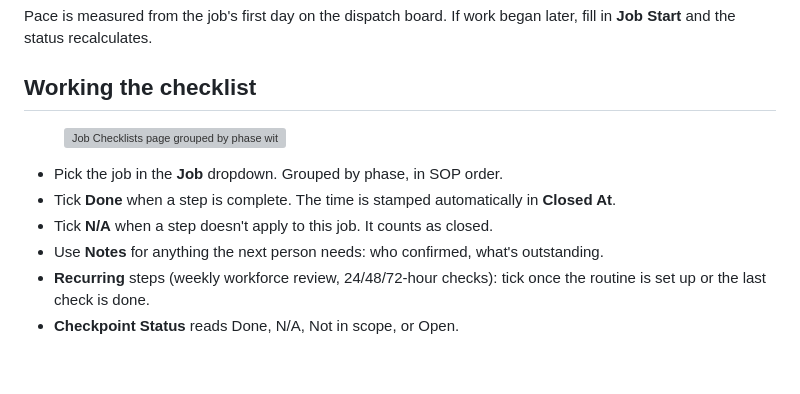
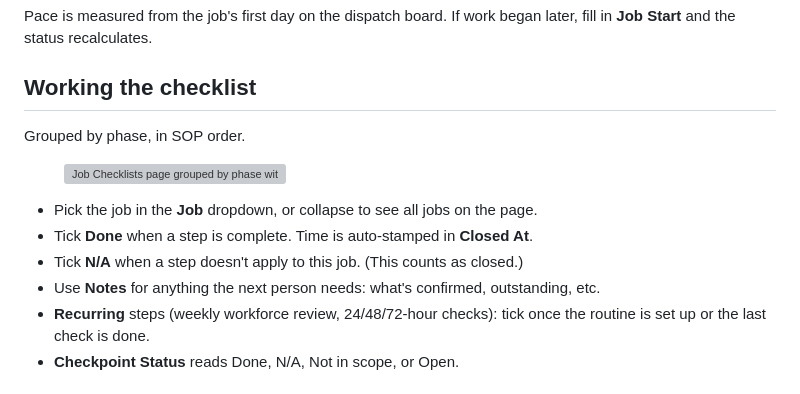
Before and after one commit to crystal-jeffers/start-up-procedures, a Markdown page: sops/supervisor-job-tracking.md, the part around one of its changes. Rendered like a GitHub page; grey boxes are pictures that could not be loaded.

```diff
--- a/sops/supervisor-job-tracking.md
+++ b/sops/supervisor-job-tracking.md
@@ -83,16 +93,16 @@ Pace is measured from the job's first day on the dispatch board. If work began l
 
 
 ## Working the checklist
-
+Grouped by phase, in SOP order.
 <!-- CAPTURE: Job Checklists with one job selected, Pre-Start group expanded, a few items ticked. Save as assets/img/supervisor/job-checklist.png -->
 <figure class="shot">
   <img src="assets/img/supervisor/job-checklist.png" alt="Job Checklists page grouped by phase with Done and N/A checkboxes" loading="lazy">
 </figure>
 
-- Pick the job in the **Job** dropdown. Grouped by phase, in SOP order.
-- Tick **Done** when a step is complete. The time is stamped automatically in **Closed At**.
-- Tick **N/A** when a step doesn't apply to this job. It counts as closed.
-- Use **Notes** for anything the next person needs: who confirmed, what's outstanding.
+- Pick the job in the **Job** dropdown, or collapse to see all jobs on the page.
+- Tick **Done** when a step is complete. Time is auto-stamped in **Closed At**.
+- Tick **N/A** when a step doesn't apply to this job. (This counts as closed.)
+- Use **Notes** for anything the next person needs: what's confirmed, outstanding, etc.
 - **Recurring** steps (weekly workforce review, 24/48/72-hour checks): tick once the routine is set up or the last check is done.
 - **Checkpoint Status** reads Done, N/A, Not in scope, or Open.
 
```
Also changed, not shown: other parts of sops/supervisor-job-tracking.md (+12 -2 lines).
